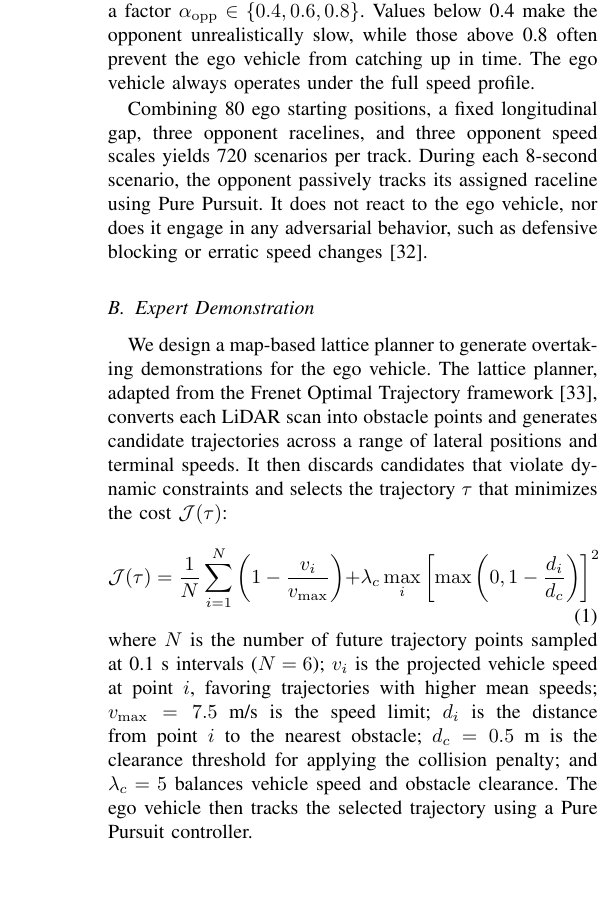
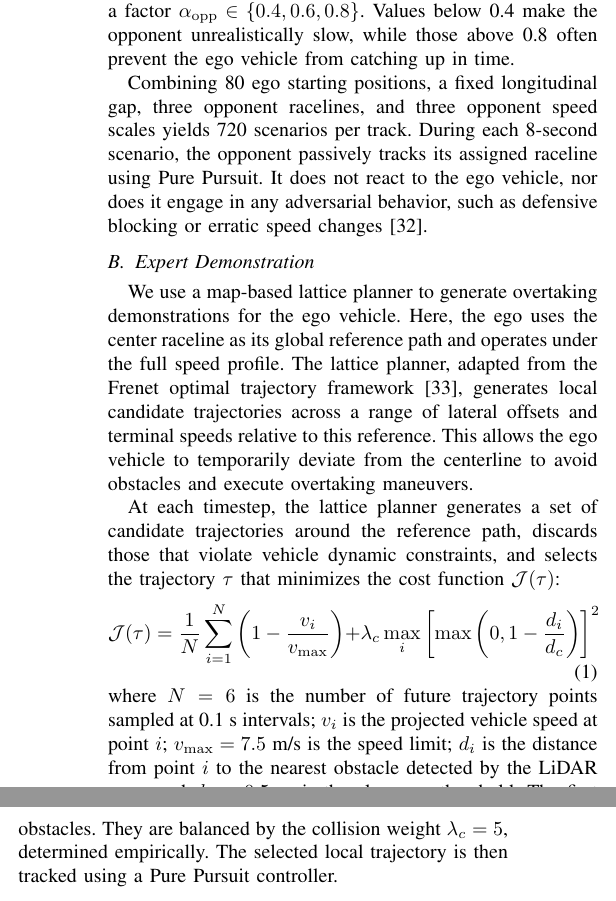
Before and after one commit to michigan-traffic-lab/End2Race, a LaTeX paper (report/main.tex): part of one column of page 4 of 8 before the commit and two parts of the columns of page 4 of 8 after it, the two joined at a grey line, cut so that both start at the same text, the shorter picture padded with empty space. Compiled offline with pdfLaTeX.

Commit message:
Refine Expert Demonstration section and scenario descriptions

```diff
--- a/report/main.tex
+++ b/report/main.tex
@@ -272,13 +272,15 @@ Beyond longitudinal placement, the lateral positions of the ego vehicle and oppo
 \end{figure}
 
 \subsubsection{Opponent Speed Scale (\(\alpha_{\mathrm{opp}}\))}
-Each reference raceline provides an optimized speed profile based on track curvature and vehicle dynamics. Here, we set a maximum speed of 7.5~m/s, as empirical testing showed that higher values risk compromising control stability. Note that if the opponent follows this profile directly, an ego vehicle driving at the same speed cannot catch up or overtake. To create overtaking opportunities, we multiply the opponent's reference speed by a factor \(\alpha_{\mathrm{opp}}\in\{0.4,0.6,0.8\}\). Values below 0.4 make the opponent unrealistically slow, while those above 0.8 often prevent the ego vehicle from catching up in time. The ego vehicle always operates under the full speed profile.
+Each reference raceline provides an optimized speed profile based on track curvature and vehicle dynamics. Here, we set a maximum speed of 7.5~m/s, as empirical testing showed that higher values risk compromising control stability. Note that if the opponent follows this profile directly, an ego vehicle driving at the same speed cannot catch up or overtake. To create overtaking opportunities, we multiply the opponent's reference speed by a factor \(\alpha_{\mathrm{opp}}\in\{0.4,0.6,0.8\}\). Values below 0.4 make the opponent unrealistically slow, while those above 0.8 often prevent the ego vehicle from catching up in time.
 
 Combining 80 ego starting positions, a fixed longitudinal gap, three opponent racelines, and three opponent speed scales yields 720 scenarios per track. During each 8-second scenario, the opponent passively tracks its assigned raceline using Pure Pursuit. It does not react to the ego vehicle, nor does it engage in any adversarial behavior, such as defensive blocking or erratic speed changes~\cite{zheng2023gametheoreticobjectivespaceplanning}.
 
 \subsection{Expert Demonstration}
 
-We design a map-based lattice planner to generate overtaking demonstrations for the ego vehicle. The lattice planner, adapted from the Frenet Optimal Trajectory framework~\cite{sakai2018pythonrobotics}, converts each LiDAR scan into obstacle points and generates candidate trajectories across a range of lateral positions and terminal speeds. It then discards candidates that violate dynamic constraints and selects the trajectory \(\tau\) that minimizes the cost \(\mathcal{J}(\tau)\):
+We use a map-based lattice planner to generate overtaking demonstrations for the ego vehicle. Here, the ego uses the center raceline as its global reference path and operates under the full speed profile. The lattice planner, adapted from the Frenet optimal trajectory framework~\cite{sakai2018pythonrobotics}, generates local candidate trajectories across a range of lateral offsets and terminal speeds relative to this reference. This allows the ego vehicle to temporarily deviate from the centerline to avoid obstacles and execute overtaking maneuvers.
+
+At each timestep, the lattice planner generates a set of candidate trajectories around the reference path, discards those that violate vehicle dynamic constraints, and selects the trajectory \(\tau\) that minimizes the cost function \(\mathcal{J}(\tau)\):
 \begin{equation}
     \mathcal{J}(\tau)
     =
@@ -291,7 +293,7 @@ We design a map-based lattice planner to generate overtaking demonstrations for
         \max\left(0,1-\frac{d_i}{d_c}\right)
     \right]^2
 \end{equation}
-where \(N\) is the number of future trajectory points sampled at 0.1~s intervals (\(N=6\)); \(v_i\) is the projected vehicle speed at point \(i\), favoring trajectories with higher mean speeds; \(v_{\max}=7.5\)~m/s is the speed limit; \(d_i\) is the distance from point \(i\) to the nearest obstacle; \(d_c=0.5\)~m is the clearance threshold for applying the collision penalty; and \(\lambda_c=5\) balances vehicle speed and obstacle clearance. The ego vehicle then tracks the selected trajectory using a Pure Pursuit controller.
+where \(N=6\) is the number of future trajectory points sampled at 0.1~s intervals; \(v_i\) is the projected vehicle speed at point \(i\); \(v_{\max}=7.5\)~m/s is the speed limit; \(d_i\) is the distance from point \(i\) to the nearest obstacle detected by the LiDAR scan; and \(d_c=0.5\)~m is the clearance threshold. The first term encourages the vehicle to travel at higher speeds up to the speed limit, while the second term penalizes proximity to obstacles. They are balanced by the collision weight \(\lambda_c=5\), determined empirically. The selected local trajectory is then tracked using a Pure Pursuit controller.
 
 \subsection{Training Dataset}
 \label{sec:training-dataset}
```
Also changed, not shown: report/main.bbl, report/main.pdf, report/main.tex (2 more changed lines), 1 other file.
